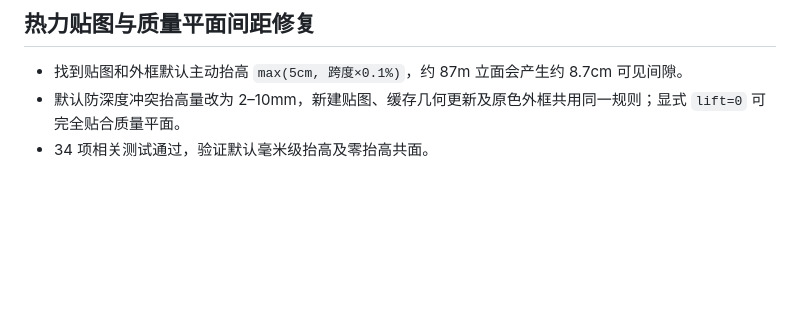
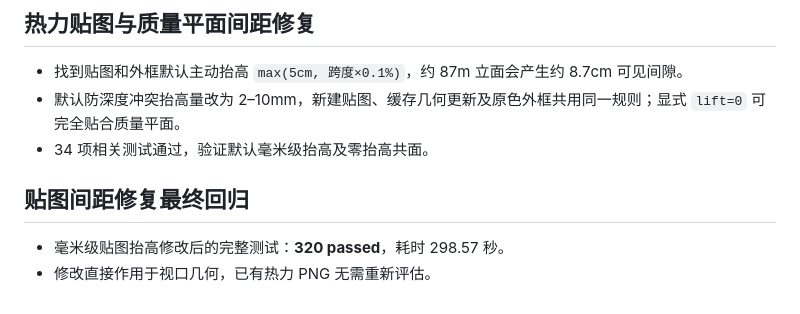
Before and after one commit to pointcloud-facadedetection/PointCloud_FacadeDetection, a Markdown page: TASK_NOTES.md, the part around the change. Rendered like a GitHub page; blank space fills up the shorter version.

Commit message:
记录：贴图间距修复全量回归

```diff
--- a/TASK_NOTES.md
+++ b/TASK_NOTES.md
@@ -285,3 +285,8 @@
 - 找到贴图和外框默认主动抬高 `max(5cm, 跨度×0.1%)`，约 87m 立面会产生约 8.7cm 可见间隙。
 - 默认防深度冲突抬高量改为 2–10mm，新建贴图、缓存几何更新及原色外框共用同一规则；显式 `lift=0` 可完全贴合质量平面。
 - 34 项相关测试通过，验证默认毫米级抬高及零抬高共面。
+
+## 贴图间距修复最终回归
+
+- 毫米级贴图抬高修改后的完整测试：**320 passed**，耗时 298.57 秒。
+- 修改直接作用于视口几何，已有热力 PNG 无需重新评估。
```
